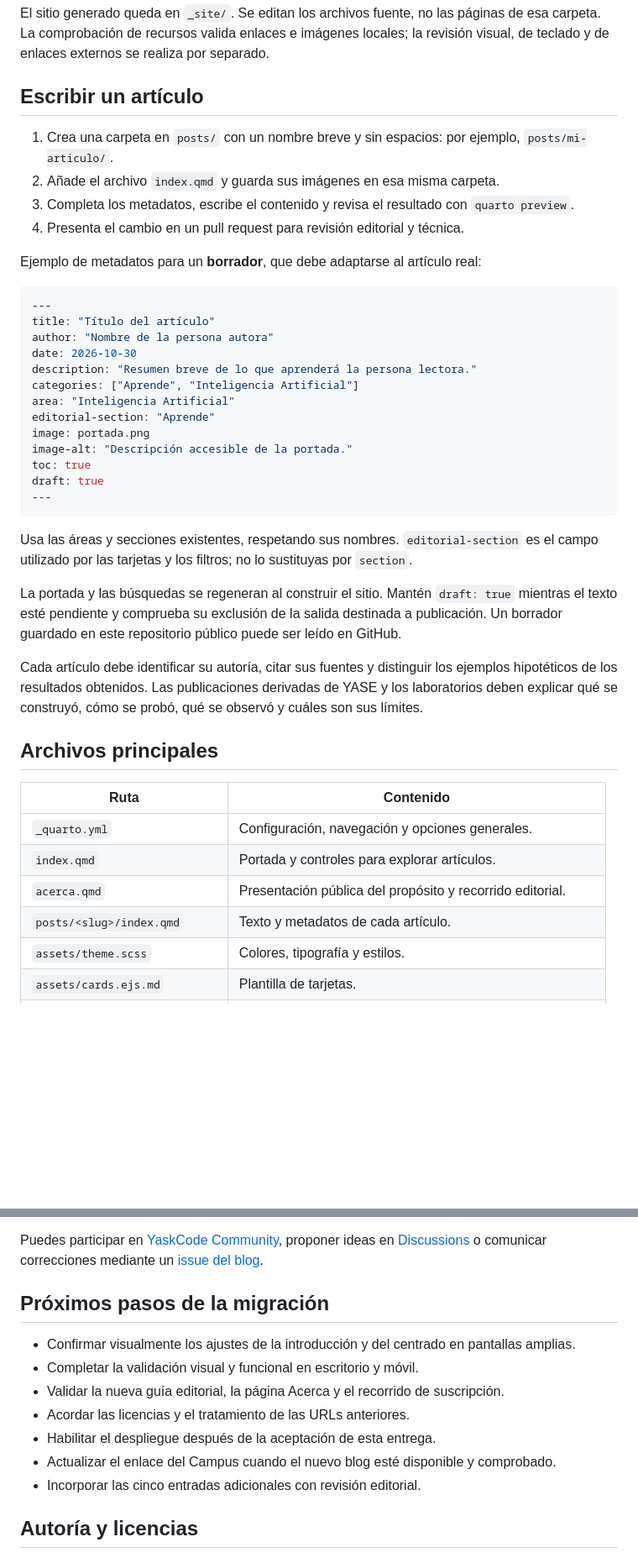
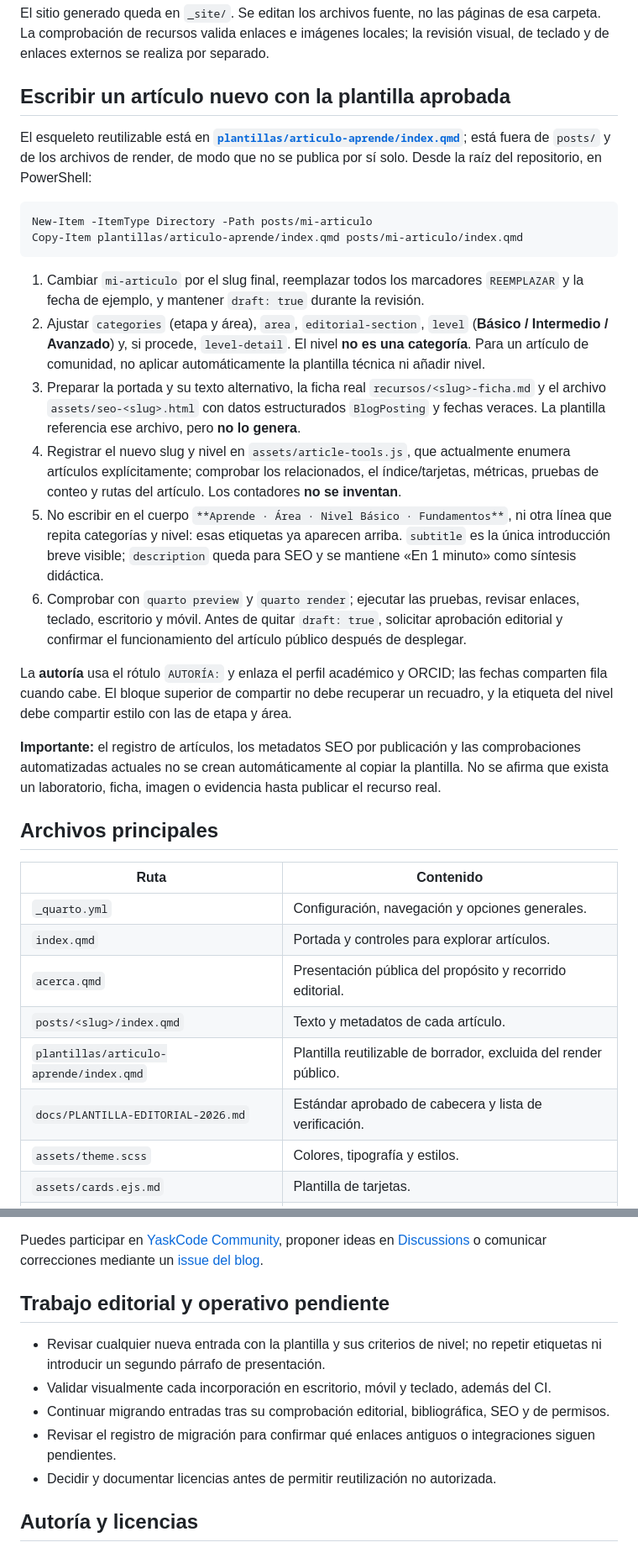
Before and after one commit to YaskCode-community/yaskcode-blog, a Markdown page: docs/DESARROLLO.md, 2 parts joined by grey strips. Shown at 84% size. Rendered like a GitHub page; blank space fills up the shorter version.

Commit message:
docs(blog): modernizar guía Quarto y flujo de nuevos artículos

````diff
--- a/docs/DESARROLLO.md
+++ b/docs/DESARROLLO.md
@@ -70,36 +62,25 @@ En Linux o macOS, sustituye `py` por `python3`.
 
 El sitio generado queda en `_site/`. Se editan los archivos fuente, no las páginas de esa carpeta. La comprobación de recursos valida enlaces e imágenes locales; la revisión visual, de teclado y de enlaces externos se realiza por separado.
 
-## Escribir un artículo
+## Escribir un artículo nuevo con la plantilla aprobada
 
-1. Crea una carpeta en `posts/` con un nombre breve y sin espacios: por ejemplo, `posts/mi-articulo/`.
-2. Añade el archivo `index.qmd` y guarda sus imágenes en esa misma carpeta.
-3. Completa los metadatos, escribe el contenido y revisa el resultado con `quarto preview`.
-4. Presenta el cambio en un pull request para revisión editorial y técnica.
+El esqueleto reutilizable está en **[`plantillas/articulo-aprende/index.qmd`](../plantillas/articulo-aprende/index.qmd)**; está fuera de `posts/` y de los archivos de render, de modo que no se publica por sí solo. Desde la raíz del repositorio, en PowerShell:
 
-Ejemplo de metadatos para un **borrador**, que debe adaptarse al artículo real:
-
-```yaml
----
-title: "Título del artículo"
-author: "Nombre de la persona autora"
-date: 2026-10-30
-description: "Resumen breve de lo que aprenderá la persona lectora."
-categories: ["Aprende", "Inteligencia Artificial"]
-area: "Inteligencia Artificial"
-editorial-section: "Aprende"
-image: portada.png
-image-alt: "Descripción accesible de la portada."
-toc: true
-draft: true
----
+```powershell
+New-Item -ItemType Directory -Path posts/mi-articulo
+Copy-Item plantillas/articulo-aprende/index.qmd posts/mi-articulo/index.qmd
 ```
 
-Usa las áreas y secciones existentes, respetando sus nombres. `editorial-section` es el campo utilizado por las tarjetas y los filtros; no lo sustituyas por `section`.
+1. Cambiar `mi-articulo` por el slug final, reemplazar todos los marcadores `REEMPLAZAR` y la fecha de ejemplo, y mantener `draft: true` durante la revisión.
+2. Ajustar `categories` (etapa y área), `area`, `editorial-section`, `level` (**Básico / Intermedio / Avanzado**) y, si procede, `level-detail`. El nivel **no es una categoría**. Para un artículo de comunidad, no aplicar automáticamente la plantilla técnica ni añadir nivel.
+3. Preparar la portada y su texto alternativo, la ficha real `recursos/<slug>-ficha.md` y el archivo `assets/seo-<slug>.html` con datos estructurados `BlogPosting` y fechas veraces. La plantilla referencia ese archivo, pero **no lo genera**.
+4. Registrar el nuevo slug y nivel en `assets/article-tools.js`, que actualmente enumera artículos explícitamente; comprobar los relacionados, el índice/tarjetas, métricas, pruebas de conteo y rutas del artículo. Los contadores **no se inventan**.
+5. No escribir en el cuerpo `**Aprende · Área · Nivel Básico · Fundamentos**`, ni otra línea que repita categorías y nivel: esas etiquetas ya aparecen arriba. `subtitle` es la única introducción breve visible; `description` queda para SEO y se mantiene «En 1 minuto» como síntesis didáctica.
+6. Comprobar con `quarto preview` y `quarto render`; ejecutar las pruebas, revisar enlaces, teclado, escritorio y móvil. Antes de quitar `draft: true`, solicitar aprobación editorial y confirmar el funcionamiento del artículo público después de desplegar.
 
-La portada y las búsquedas se regeneran al construir el sitio. Mantén `draft: true` mientras el texto esté pendiente y comprueba su exclusión de la salida destinada a publicación. Un borrador guardado en este repositorio público puede ser leído en GitHub.
+La **autoría** usa el rótulo `AUTORÍA:` y enlaza el perfil académico y ORCID; las fechas comparten fila cuando cabe. El bloque superior de compartir no debe recuperar un recuadro, y la etiqueta del nivel debe compartir estilo con las de etapa y área.
 
-Cada artículo debe identificar su autoría, citar sus fuentes y distinguir los ejemplos hipotéticos de los resultados obtenidos. Las publicaciones derivadas de YASE y los laboratorios deben explicar qué se construyó, cómo se probó, qué se observó y cuáles son sus límites.
+**Importante:** el registro de artículos, los metadatos SEO por publicación y las comprobaciones automatizadas actuales no se crean automáticamente al copiar la plantilla. No se afirma que exista un laboratorio, ficha, imagen o evidencia hasta publicar el recurso real.
 
 ## Archivos principales
 
@@ -109,6 +90,8 @@ Cada artículo debe identificar su autoría, citar sus fuentes y distinguir los
 | `index.qmd` | Portada y controles para explorar artículos. |
 | `acerca.qmd` | Presentación pública del propósito y recorrido editorial. |
 | `posts/<slug>/index.qmd` | Texto y metadatos de cada artículo. |
+| `plantillas/articulo-aprende/index.qmd` | Plantilla reutilizable de borrador, excluida del render público. |
+| `docs/PLANTILLA-EDITORIAL-2026.md` | Estándar aprobado de cabecera y lista de verificación. |
 | `assets/theme.scss` | Colores, tipografía y estilos. |
 | `assets/cards.ejs.md` | Plantilla de tarjetas. |
 | `assets/filters.js` | Filtros y búsqueda de la portada. |
@@ -123,15 +106,13 @@ La suscripción continúa en [beehiiv](https://yaskcode.beehiiv.com/). La integr
 
 Puedes participar en [YaskCode Community](https://github.com/YaskCode-community), proponer ideas en [Discussions](https://github.com/orgs/YaskCode-community/discussions) o comunicar correcciones mediante un [issue del blog](https://github.com/YaskCode-community/yaskcode-blog/issues).
 
-## Próximos pasos de la migración
+## Trabajo editorial y operativo pendiente
 
-- Confirmar visualmente los ajustes de la introducción y del centrado en pantallas amplias.
-- Completar la validación visual y funcional en escritorio y móvil.
-- Validar la nueva guía editorial, la página Acerca y el recorrido de suscripción.
-- Acordar las licencias y el tratamiento de las URLs anteriores.
-- Habilitar el despliegue después de la aceptación de esta entrega.
-- Actualizar el enlace del Campus cuando el nuevo blog esté disponible y comprobado.
-- Incorporar las cinco entradas adicionales con revisión editorial.
+- Revisar cualquier nueva entrada con la plantilla y sus criterios de nivel; no repetir etiquetas ni introducir un segundo párrafo de presentación.
+- Validar visualmente cada incorporación en escritorio, móvil y teclado, además del CI.
+- Continuar migrando entradas tras su comprobación editorial, bibliográfica, SEO y de permisos.
+- Revisar el registro de migración para confirmar qué enlaces antiguos o integraciones siguen pendientes.
+- Decidir y documentar licencias antes de permitir reutilización no autorizada.
 
 ## Autoría y licencias
 
````
Also changed, not shown: other parts of docs/DESARROLLO.md (+10 -18 lines).
